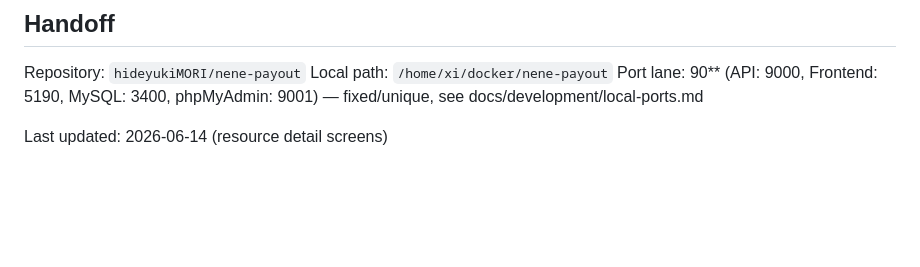
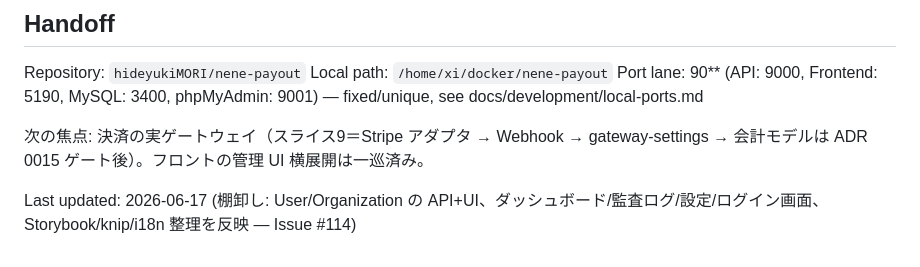
Before and after one commit to hideyukiMORI/nene-payout, a Markdown page: docs/todo/current.md, the part around one of its changes. Drawn GitHub-style; blank space fills up the shorter version.

```diff
--- a/docs/todo/current.md
+++ b/docs/todo/current.md
@@ -73,4 +89,7 @@ Repository: `hideyukiMORI/nene-payout`
 Local path: `/home/xi/docker/nene-payout`
 Port lane: 90** (API: 9000, Frontend: 5190, MySQL: 3400, phpMyAdmin: 9001) — fixed/unique, see docs/development/local-ports.md
 
-Last updated: 2026-06-14 (resource detail screens)
+次の焦点: 決済の実ゲートウェイ（スライス9＝Stripe アダプタ → Webhook → gateway-settings →
+会計モデルは ADR 0015 ゲート後）。フロントの管理 UI 横展開は一巡済み。
+
+Last updated: 2026-06-17 (棚卸し: User/Organization の API+UI、ダッシュボード/監査ログ/設定/ログイン画面、Storybook/knip/i18n 整理を反映 — Issue #114)
```
Also changed, not shown: other parts of docs/todo/current.md (+18 -2 lines).
